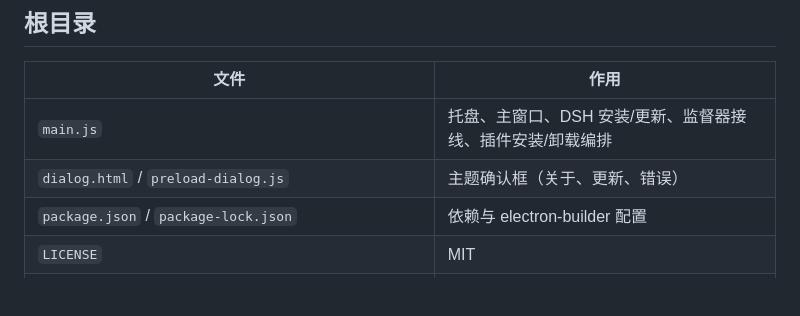
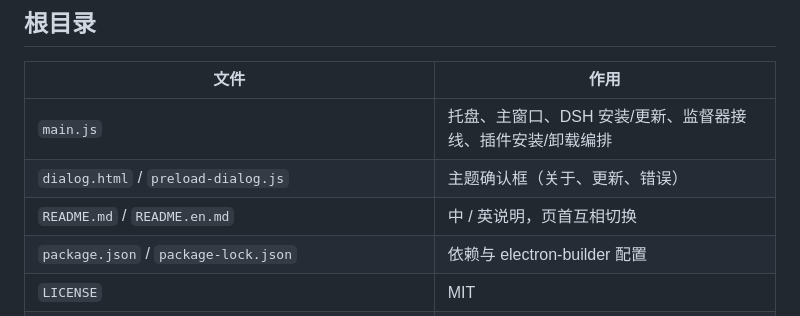
Before and after one commit to Mos0526/DSHarness-Tray, a Markdown page: docs/MODULES.md, the part around the change. Rendered like a GitHub page; blank space fills up the shorter version.

```diff
--- a/docs/MODULES.md
+++ b/docs/MODULES.md
@@ -25,6 +25,7 @@
 | --- | --- |
 | `main.js` | 托盘、主窗口、DSH 安装/更新、监督器接线、插件安装/卸载编排 |
 | `dialog.html` / `preload-dialog.js` | 主题确认框（关于、更新、错误） |
+| `README.md` / `README.en.md` | 中 / 英说明，页首互相切换 |
 | `package.json` / `package-lock.json` | 依赖与 electron-builder 配置 |
 | `LICENSE` | MIT |
 | `launch.vbs` | 用相对路径启动本地 Electron |
```
Also changed, not shown: README.en.md (added, +276 -0 lines), README.md (+3 -0 lines).
